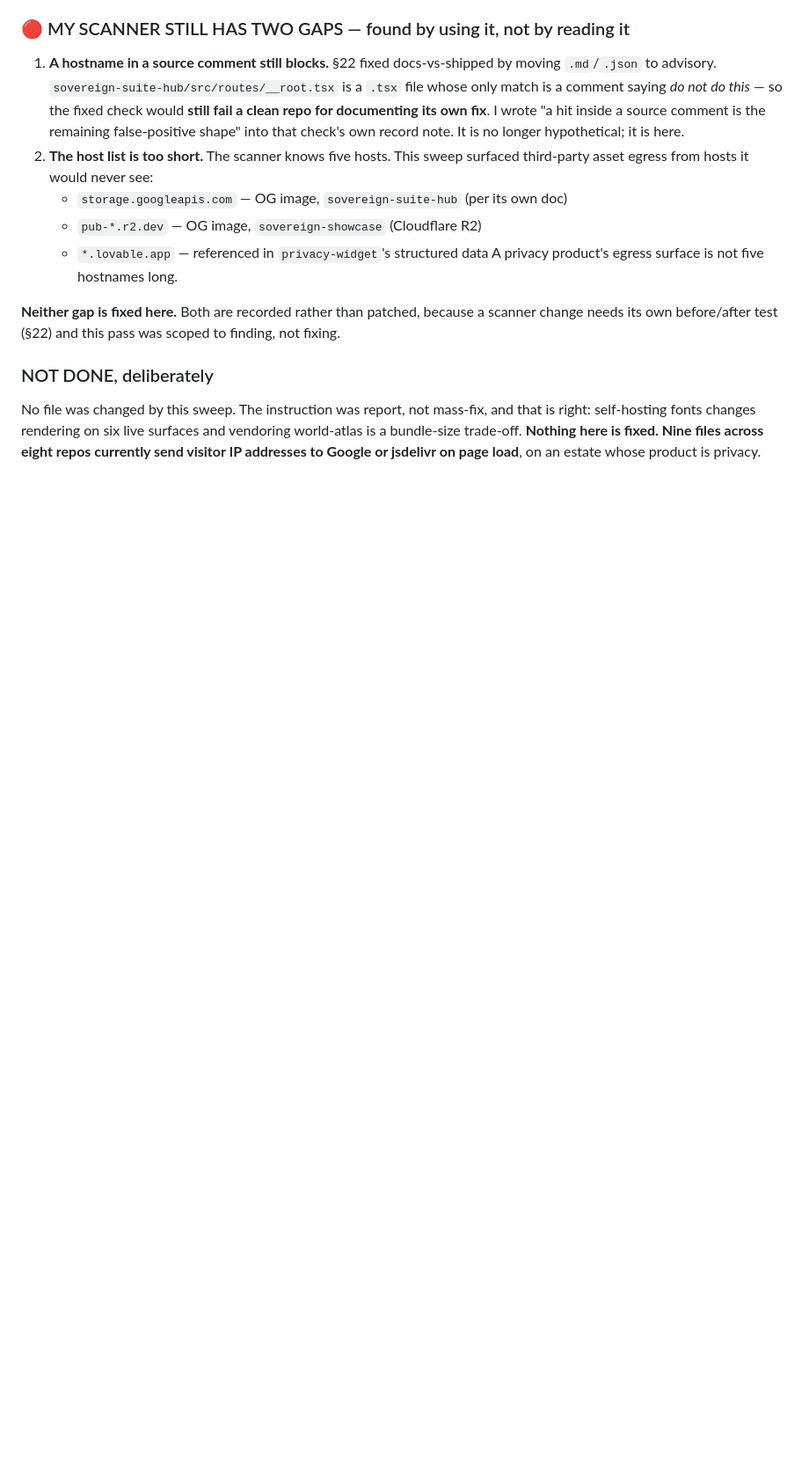
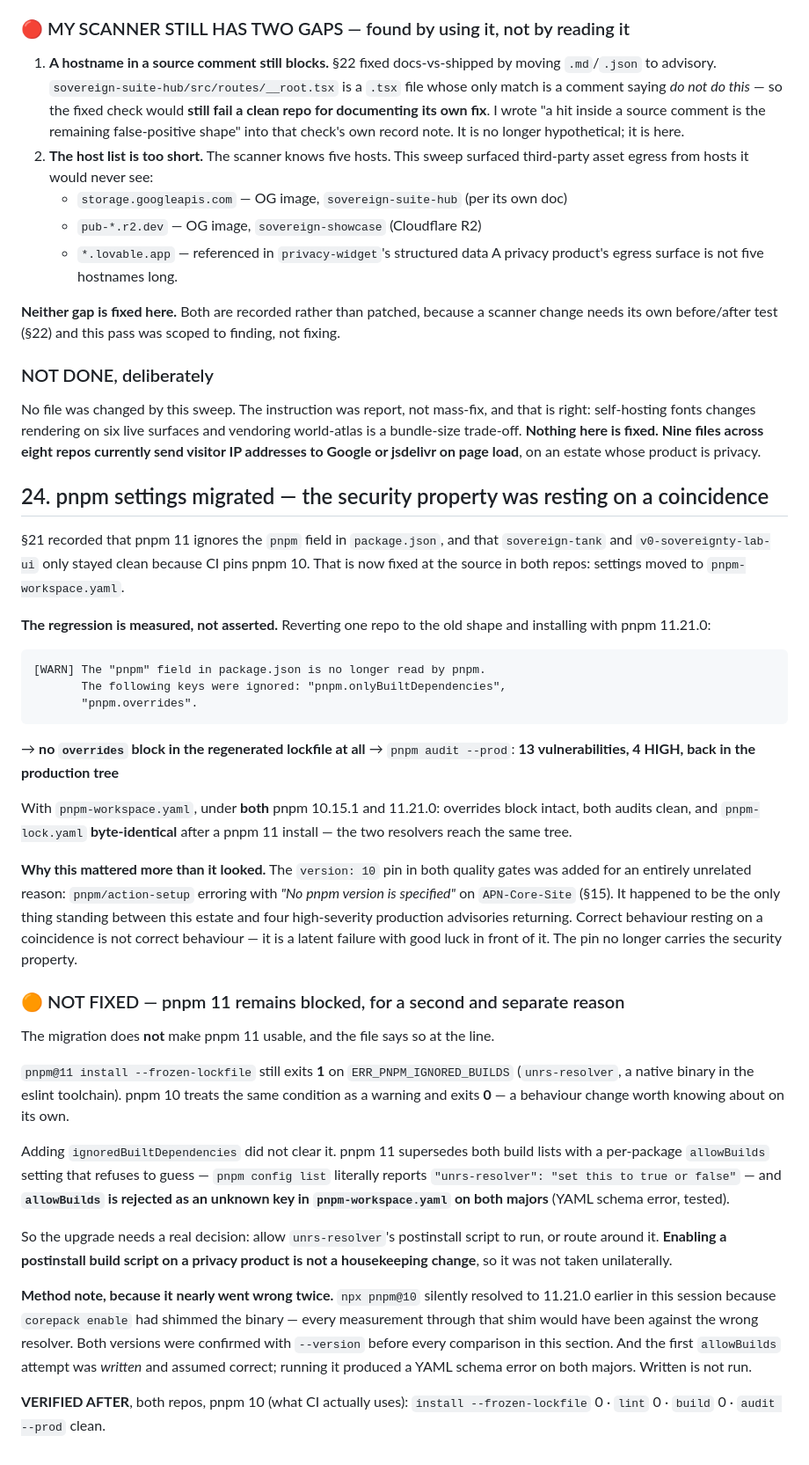
Before and after one commit to Fast-Clocks/Fast-Clocks, a Markdown page: ESTATE-FINDINGS-2026-08-15.md, the part around the change. Shown at 88% size. GitHub-like rendering; blank space fills up the shorter version.

Commit message:
docs: pnpm settings migration (§24) — a security property held by coincidence
Both sovereign-tank and v0-sovereignty-lab-ui moved from the package.json `pnpm`
field to pnpm-workspace.yaml, so the picomatch/lodash/d3-color overrides survive
pnpm 11 instead of silently vanishing.

Counterfactual measured rather than asserted: old shape under pnpm 11 produces NO
overrides block in the lockfile and 13 vulnerabilities / 4 HIGH back in the
production tree. New shape is clean on both majors, with a byte-identical
lockfile after a pnpm 11 install.

The CI `version: 10` pin was added for an unrelated action-setup error and turned
out to be the only thing preventing that regression. It no longer carries the
security property.

NOT FIXED and recorded as such: pnpm 11 is still blocked by a separate issue —
ERR_PNPM_IGNORED_BUILDS on unrs-resolver, exit 1 where pnpm 10 exits 0.
ignoredBuiltDependencies does not clear it; pnpm 11 wants a per-package
allowBuilds true/false, and allowBuilds is rejected as an unknown workspace key
on both majors. Upgrading needs a decision about running a postinstall build
script, which is not a housekeeping change on a privacy product.

Co-Authored-By: Claude Opus 5 <noreply@anthropic.com>
Claude-Session: https://claude.ai/code/session_011uH4P9Qzwx6iybjvDm8hwL

````diff
--- a/ESTATE-FINDINGS-2026-08-15.md
+++ b/ESTATE-FINDINGS-2026-08-15.md
@@ -1058,3 +1058,64 @@ that is right: self-hosting fonts changes rendering on six live surfaces and
 vendoring world-atlas is a bundle-size trade-off. **Nothing here is fixed. Nine
 files across eight repos currently send visitor IP addresses to Google or
 jsdelivr on page load**, on an estate whose product is privacy.
+
+## 24. pnpm settings migrated — the security property was resting on a coincidence
+
+§21 recorded that pnpm 11 ignores the `pnpm` field in `package.json`, and that
+`sovereign-tank` and `v0-sovereignty-lab-ui` only stayed clean because CI pins
+pnpm 10. That is now fixed at the source in both repos: settings moved to
+`pnpm-workspace.yaml`.
+
+**The regression is measured, not asserted.** Reverting one repo to the old shape
+and installing with pnpm 11.21.0:
+
+```
+[WARN] The "pnpm" field in package.json is no longer read by pnpm.
+       The following keys were ignored: "pnpm.onlyBuiltDependencies",
+       "pnpm.overrides".
+```
+
+→ **no `overrides` block in the regenerated lockfile at all**
+→ `pnpm audit --prod`: **13 vulnerabilities, 4 HIGH, back in the production tree**
+
+With `pnpm-workspace.yaml`, under **both** pnpm 10.15.1 and 11.21.0: overrides
+block intact, both audits clean, and `pnpm-lock.yaml` **byte-identical** after a
+pnpm 11 install — the two resolvers reach the same tree.
+
+**Why this mattered more than it looked.** The `version: 10` pin in both quality
+gates was added for an entirely unrelated reason: `pnpm/action-setup` erroring
+with *"No pnpm version is specified"* on `APN-Core-Site` (§15). It happened to be
+the only thing standing between this estate and four high-severity production
+advisories returning. Correct behaviour resting on a coincidence is not correct
+behaviour — it is a latent failure with good luck in front of it. The pin no
+longer carries the security property.
+
+### 🟠 NOT FIXED — pnpm 11 remains blocked, for a second and separate reason
+
+The migration does **not** make pnpm 11 usable, and the file says so at the line.
+
+`pnpm@11 install --frozen-lockfile` still exits **1** on
+`ERR_PNPM_IGNORED_BUILDS` (`unrs-resolver`, a native binary in the eslint
+toolchain). pnpm 10 treats the same condition as a warning and exits **0** —
+a behaviour change worth knowing about on its own.
+
+Adding `ignoredBuiltDependencies` did not clear it. pnpm 11 supersedes both
+build lists with a per-package `allowBuilds` setting that refuses to guess —
+`pnpm config list` literally reports `"unrs-resolver": "set this to true or
+false"` — and **`allowBuilds` is rejected as an unknown key in
+`pnpm-workspace.yaml` on both majors** (YAML schema error, tested).
+
+So the upgrade needs a real decision: allow `unrs-resolver`'s postinstall script
+to run, or route around it. **Enabling a postinstall build script on a privacy
+product is not a housekeeping change**, so it was not taken unilaterally.
+
+**Method note, because it nearly went wrong twice.** `npx pnpm@10` silently
+resolved to 11.21.0 earlier in this session because `corepack enable` had
+shimmed the binary — every measurement through that shim would have been against
+the wrong resolver. Both versions were confirmed with `--version` before every
+comparison in this section. And the first `allowBuilds` attempt was *written*
+and assumed correct; running it produced a YAML schema error on both majors.
+Written is not run.
+
+**VERIFIED AFTER**, both repos, pnpm 10 (what CI actually uses):
+`install --frozen-lockfile` 0 · `lint` 0 · `build` 0 · `audit --prod` clean.
````
